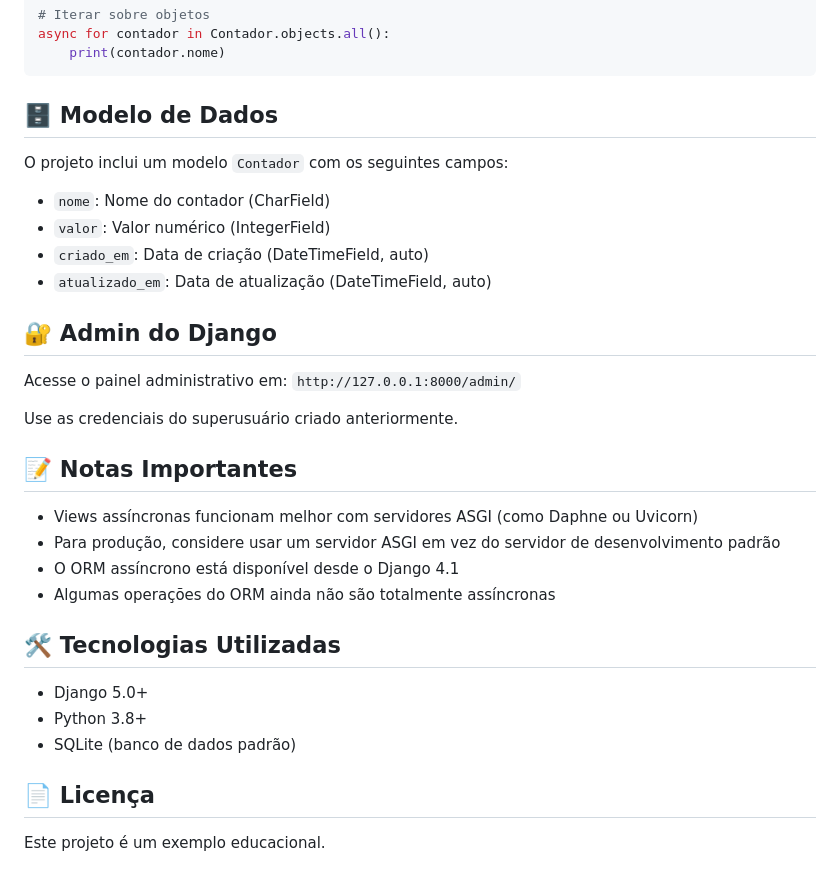
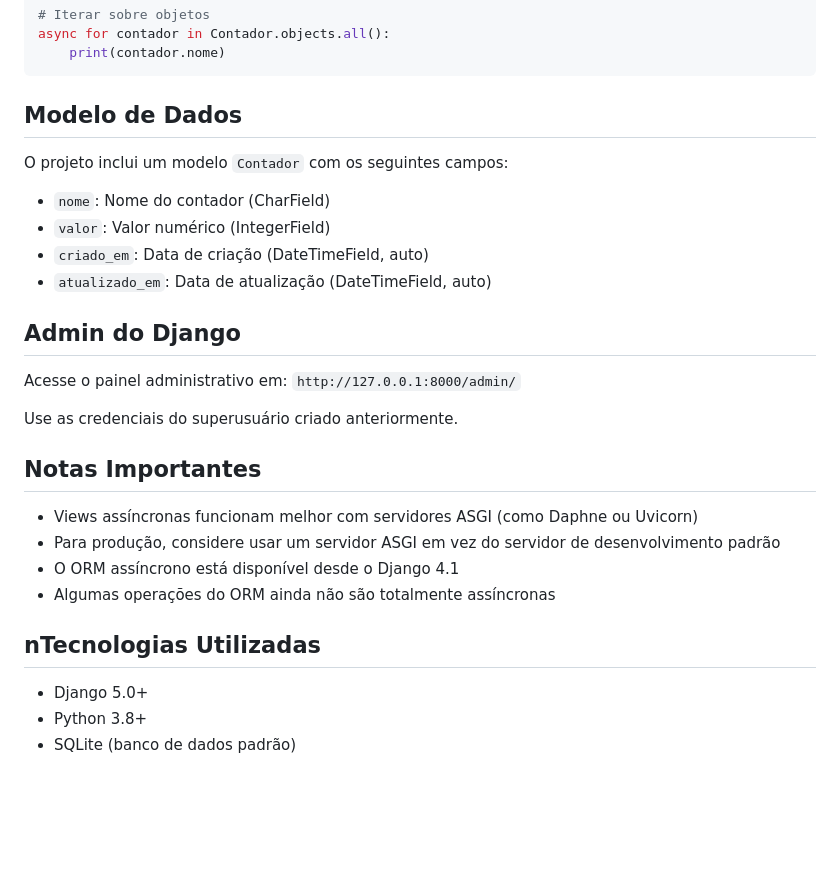
Before and after one commit to VitoriaGL/timer, a Markdown page: README.md, the part around one of its changes. Drawn GitHub-style; blank space fills up the shorter version.

Commit message:
Refactor section headings in README.md
Updated section headings for consistency and clarity.

````diff
--- a/README.md
+++ b/README.md
@@ -208,7 +208,7 @@ async for contador in Contador.objects.all():
     print(contador.nome)
 ```
 
-## 🗄️ Modelo de Dados
+## Modelo de Dados
 
 O projeto inclui um modelo `Contador` com os seguintes campos:
 - `nome`: Nome do contador (CharField)
@@ -216,25 +216,21 @@ O projeto inclui um modelo `Contador` com os seguintes campos:
 - `criado_em`: Data de criação (DateTimeField, auto)
 - `atualizado_em`: Data de atualização (DateTimeField, auto)
 
-## 🔐 Admin do Django
+## Admin do Django
 
 Acesse o painel administrativo em: `http://127.0.0.1:8000/admin/`
 
 Use as credenciais do superusuário criado anteriormente.
 
-## 📝 Notas Importantes
+##  Notas Importantes
 
 - Views assíncronas funcionam melhor com servidores ASGI (como Daphne ou Uvicorn)
 - Para produção, considere usar um servidor ASGI em vez do servidor de desenvolvimento padrão
 - O ORM assíncrono está disponível desde o Django 4.1
 - Algumas operações do ORM ainda não são totalmente assíncronas
 
-## 🛠️ Tecnologias Utilizadas
+## nTecnologias Utilizadas
 
 - Django 5.0+
 - Python 3.8+
 - SQLite (banco de dados padrão)
-
-## 📄 Licença
-
-Este projeto é um exemplo educacional.
````
Also changed, not shown: other parts of README.md (+5 -5 lines).
